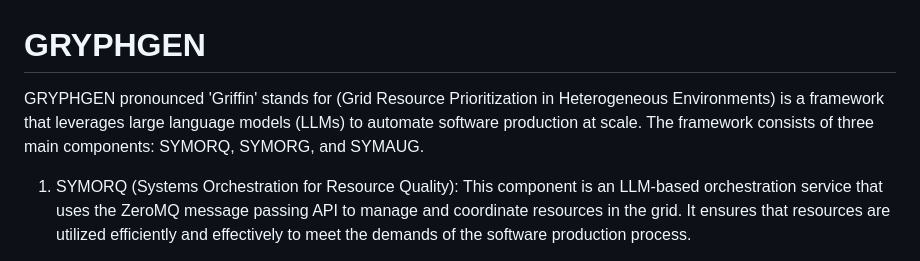
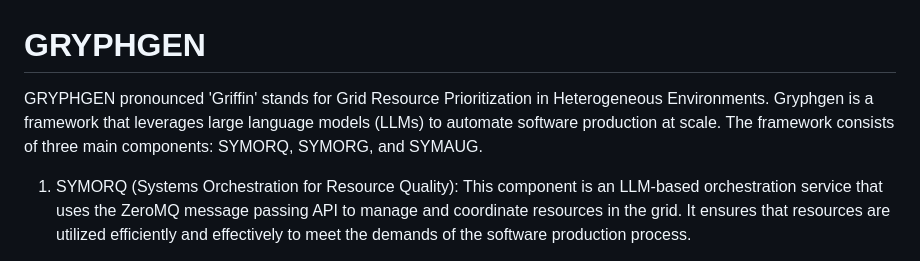
Before and after one commit to danindiana/GRYPHGEN, a Markdown page: README.md, the part around the change. Rendered like a GitHub page.

```diff
--- a/README.md
+++ b/README.md
@@ -1,6 +1,6 @@
 # GRYPHGEN
 
-GRYPHGEN pronounced 'Griffin' stands for (Grid Resource Prioritization in Heterogeneous Environments) is a framework that leverages large language models (LLMs) to automate software production at scale. The framework consists of three main components: SYMORQ, SYMORG, and SYMAUG.
+GRYPHGEN pronounced 'Griffin' stands for Grid Resource Prioritization in Heterogeneous Environments. Gryphgen is a framework that leverages large language models (LLMs) to automate software production at scale. The framework consists of three main components: SYMORQ, SYMORG, and SYMAUG.
 
 1. SYMORQ (Systems Orchestration for Resource Quality): This component is an LLM-based orchestration service that uses the ZeroMQ message passing API to manage and coordinate resources in the grid. It ensures that resources are utilized efficiently and effectively to meet the demands of the software production process.
 
```
